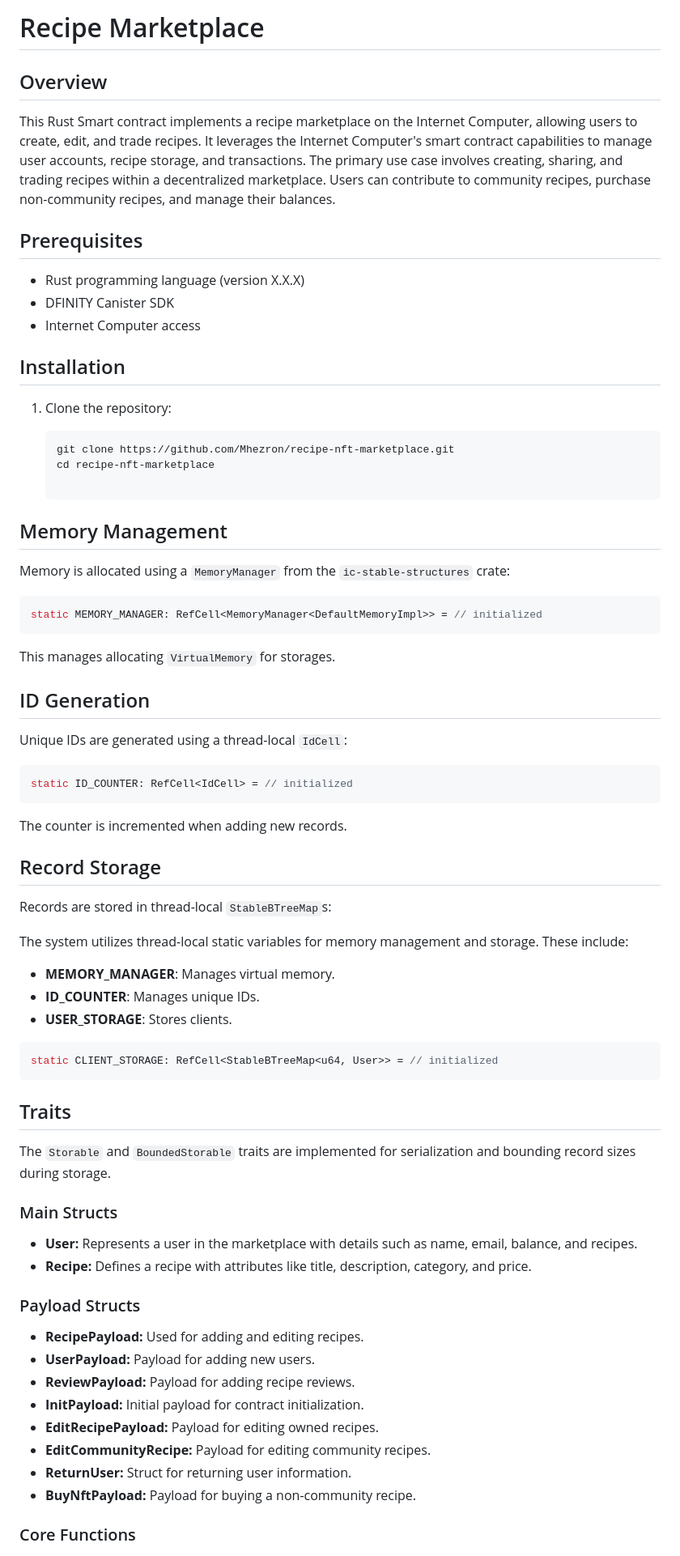
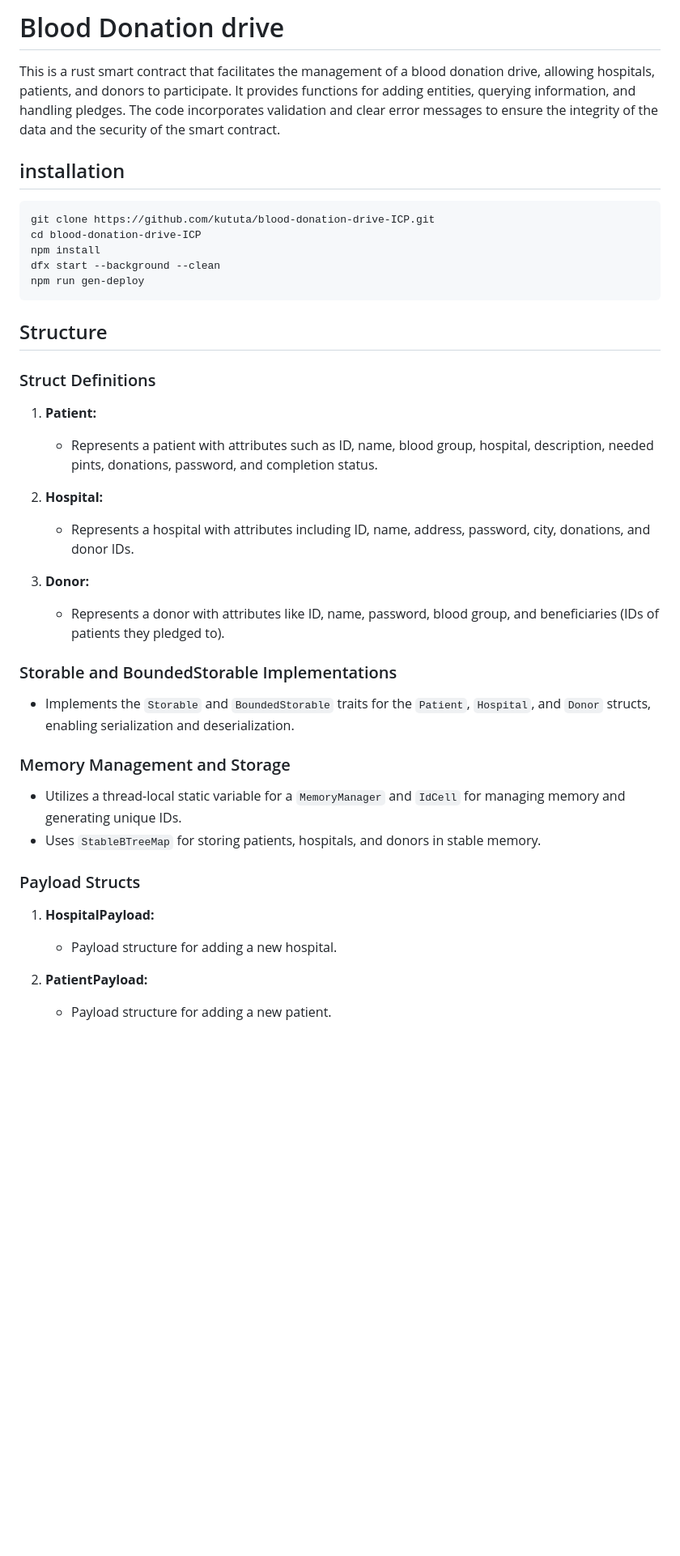
Before and after one commit to kututa/blood-donation-drive-ICP, a Markdown page: README.md, the part around the change printed below. Shown: that part at 81% size. Drawn GitHub-style; blank space fills up the shorter version.

````diff
--- a/README.md
+++ b/README.md
@@ -1,76 +1,44 @@
-# Recipe Marketplace
+# Blood Donation drive
 
-## Overview
+This is a rust smart contract that facilitates the management of a blood donation drive, allowing hospitals, patients, and donors to participate. It provides functions for adding entities, querying information, and handling pledges. The code incorporates validation and clear error messages to ensure the integrity of the data and the security of the smart contract.
 
-This Rust Smart contract implements a recipe marketplace on the Internet Computer, allowing users to create, edit, and trade recipes. It leverages the Internet Computer's smart contract capabilities to manage user accounts, recipe storage, and transactions. The primary use case involves creating, sharing, and trading recipes within a decentralized marketplace. Users can contribute to community recipes, purchase non-community recipes, and manage their balances.
+## installation
 
-## Prerequisites
-
-- Rust programming language (version X.X.X)
-- DFINITY Canister SDK
-- Internet Computer access
-
-## Installation
-
-1. Clone the repository:
-
-   ```bash
-   git clone https://github.com/Mhezron/recipe-nft-marketplace.git
-   cd recipe-nft-marketplace
-
-## Memory Management
-
-Memory is allocated using a `MemoryManager` from the `ic-stable-structures` crate:
-
-```rust
-static MEMORY_MANAGER: RefCell<MemoryManager<DefaultMemoryImpl>> = // initialized
+```bash
+git clone https://github.com/kututa/blood-donation-drive-ICP.git
+cd blood-donation-drive-ICP
+npm install
+dfx start --background --clean
+npm run gen-deploy
 ```
 
-This manages allocating `VirtualMemory` for storages.
+## Structure
 
-## ID Generation
+### Struct Definitions
 
-Unique IDs are generated using a thread-local `IdCell`:
+1. **Patient:**
+   - Represents a patient with attributes such as ID, name, blood group, hospital, description, needed pints, donations, password, and completion status.
 
-```rust
-static ID_COUNTER: RefCell<IdCell> = // initialized
-```
+2. **Hospital:**
+   - Represents a hospital with attributes including ID, name, address, password, city, donations, and donor IDs.
 
-The counter is incremented when adding new records.
+3. **Donor:**
+   - Represents a donor with attributes like ID, name, password, blood group, and beneficiaries (IDs of patients they pledged to).
 
-## Record Storage
+### Storable and BoundedStorable Implementations
 
-Records are stored in thread-local `StableBTreeMap`s:
+- Implements the `Storable` and `BoundedStorable` traits for the `Patient`, `Hospital`, and `Donor` structs, enabling serialization and deserialization.
 
-The system utilizes thread-local static variables for memory management and storage. These include:
+### Memory Management and Storage
 
-- **MEMORY_MANAGER**: Manages virtual memory.
-- **ID_COUNTER**: Manages unique IDs.
-- **USER_STORAGE**: Stores clients.
-
-```rust
-static CLIENT_STORAGE: RefCell<StableBTreeMap<u64, User>> = // initialized
-```
-
-## Traits
-
-The `Storable` and `BoundedStorable` traits are implemented for serialization and bounding record sizes during storage.
-
-### Main Structs
-
-- **User:** Represents a user in the marketplace with details such as name, email, balance, and recipes.
-- **Recipe:** Defines a recipe with attributes like title, description, category, and price.
+- Utilizes a thread-local static variable for a `MemoryManager` and `IdCell` for managing memory and generating unique IDs.
+- Uses `StableBTreeMap` for storing patients, hospitals, and donors in stable memory.
 
 ### Payload Structs
 
-- **RecipePayload:** Used for adding and editing recipes.
-- **UserPayload:** Payload for adding new users.
-- **ReviewPayload:** Payload for adding recipe reviews.
-- **InitPayload:** Initial payload for contract initialization.
-- **EditRecipePayload:** Payload for editing owned recipes.
-- **EditCommunityRecipe:** Payload for editing community recipes.
-- **ReturnUser:** Struct for returning user information.
-- **BuyNftPayload:** Payload for buying a non-community recipe.
+1. **HospitalPayload:**
+   - Payload structure for adding a new hospital.
 
-### Core Functions
+2. **PatientPayload:**
+   - Payload structure for adding a new patient.
 
````
Also changed, not shown: other parts of README.md (+49 -17 lines).
